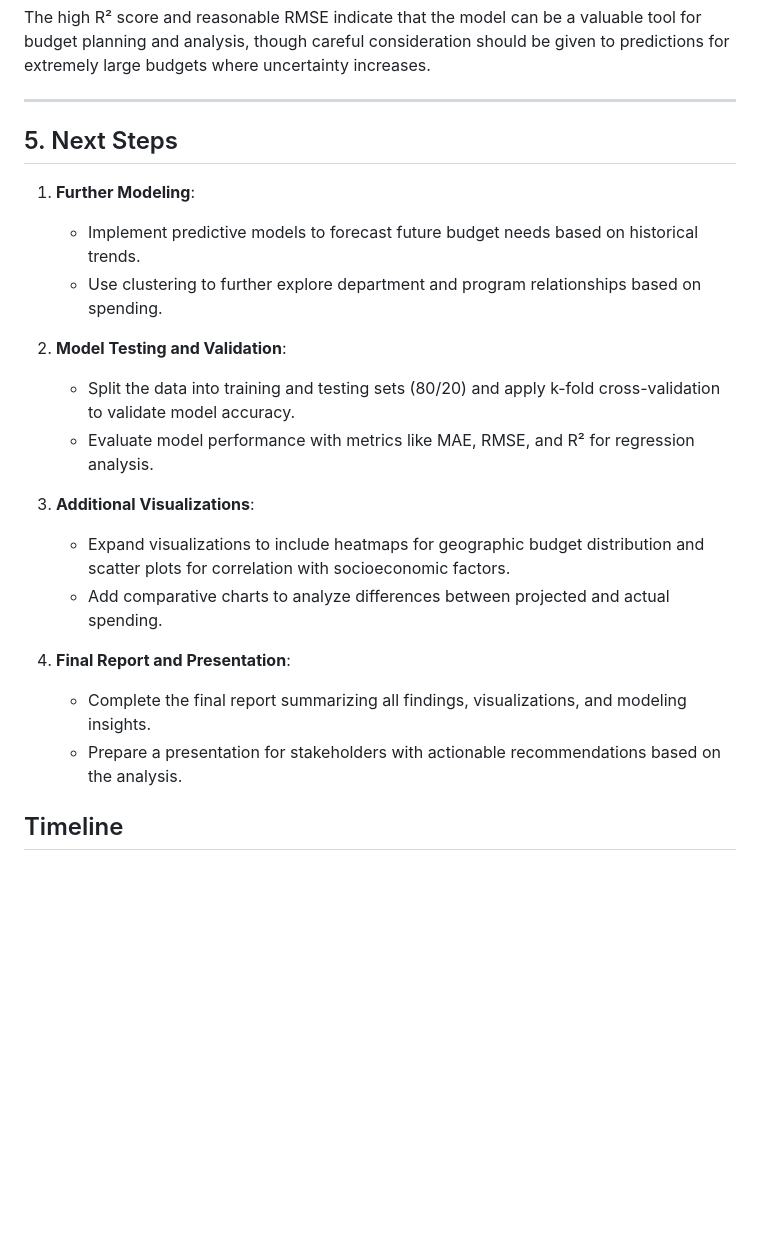
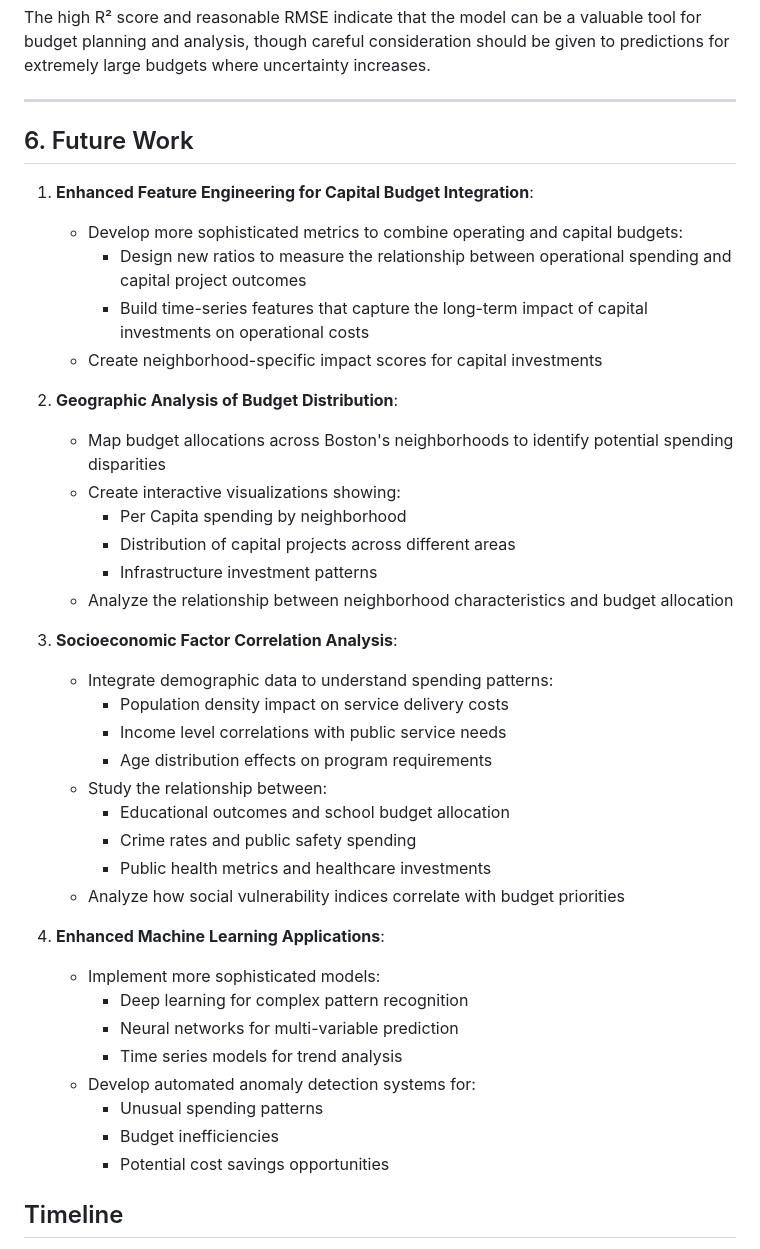
Before and after one commit to tungphaam/cs506-final-project, a Markdown page: README.md, the part around the change. Rendered like a GitHub page; blank space fills up the shorter version.

Commit message:
Final Project Updated

```diff
--- a/README.md
+++ b/README.md
@@ -193,23 +193,42 @@ The high R² score and reasonable RMSE indicate that the model can be a valuable
 
 ---
 
-## 5. Next Steps
+## 6. Future Work
 
-1. **Further Modeling**:
-   - Implement predictive models to forecast future budget needs based on historical trends.
-   - Use clustering to further explore department and program relationships based on spending.
+1. **Enhanced Feature Engineering for Capital Budget Integration**:
+   - Develop more sophisticated metrics to combine operating and capital budgets:
+      - Design new ratios to measure the relationship between operational spending and capital project outcomes
+      - Build time-series features that capture the long-term impact of capital investments on operational costs
+   - Create neighborhood-specific impact scores for capital investments
 
-2. **Model Testing and Validation**:
-   - Split the data into training and testing sets (80/20) and apply k-fold cross-validation to validate model accuracy.
-   - Evaluate model performance with metrics like MAE, RMSE, and R² for regression analysis.
+2. **Geographic Analysis of Budget Distribution**:
+   - Map budget allocations across Boston's neighborhoods to identify potential spending disparities
+   - Create interactive visualizations showing:
+      - Per Capita spending by neighborhood
+      - Distribution of capital projects across different areas
+      - Infrastructure investment patterns
+   - Analyze the relationship between neighborhood characteristics and budget allocation
 
-3. **Additional Visualizations**:
-   - Expand visualizations to include heatmaps for geographic budget distribution and scatter plots for correlation with socioeconomic factors.
-   - Add comparative charts to analyze differences between projected and actual spending.
+3. **Socioeconomic Factor Correlation Analysis**:
+   - Integrate demographic data to understand spending patterns:
+      - Population density impact on service delivery costs
+      - Income level correlations with public service needs
+      - Age distribution effects on program requirements
+   - Study the relationship between:
+      - Educational outcomes and school budget allocation
+      - Crime rates and public safety spending
+      - Public health metrics and healthcare investments
+   - Analyze how social vulnerability indices correlate with budget priorities
 
-4. **Final Report and Presentation**:
-   - Complete the final report summarizing all findings, visualizations, and modeling insights.
-   - Prepare a presentation for stakeholders with actionable recommendations based on the analysis.
+4. **Enhanced Machine Learning Applications**:
+   - Implement more sophisticated models:
+      - Deep learning for complex pattern recognition
+      - Neural networks for multi-variable prediction
+      - Time series models for trend analysis
+   - Develop automated anomaly detection systems for:
+      - Unusual spending patterns
+      - Budget inefficiencies
+      - Potential cost savings opportunities
 
 ## Timeline
 - **October 1**: Proposal submission
```
